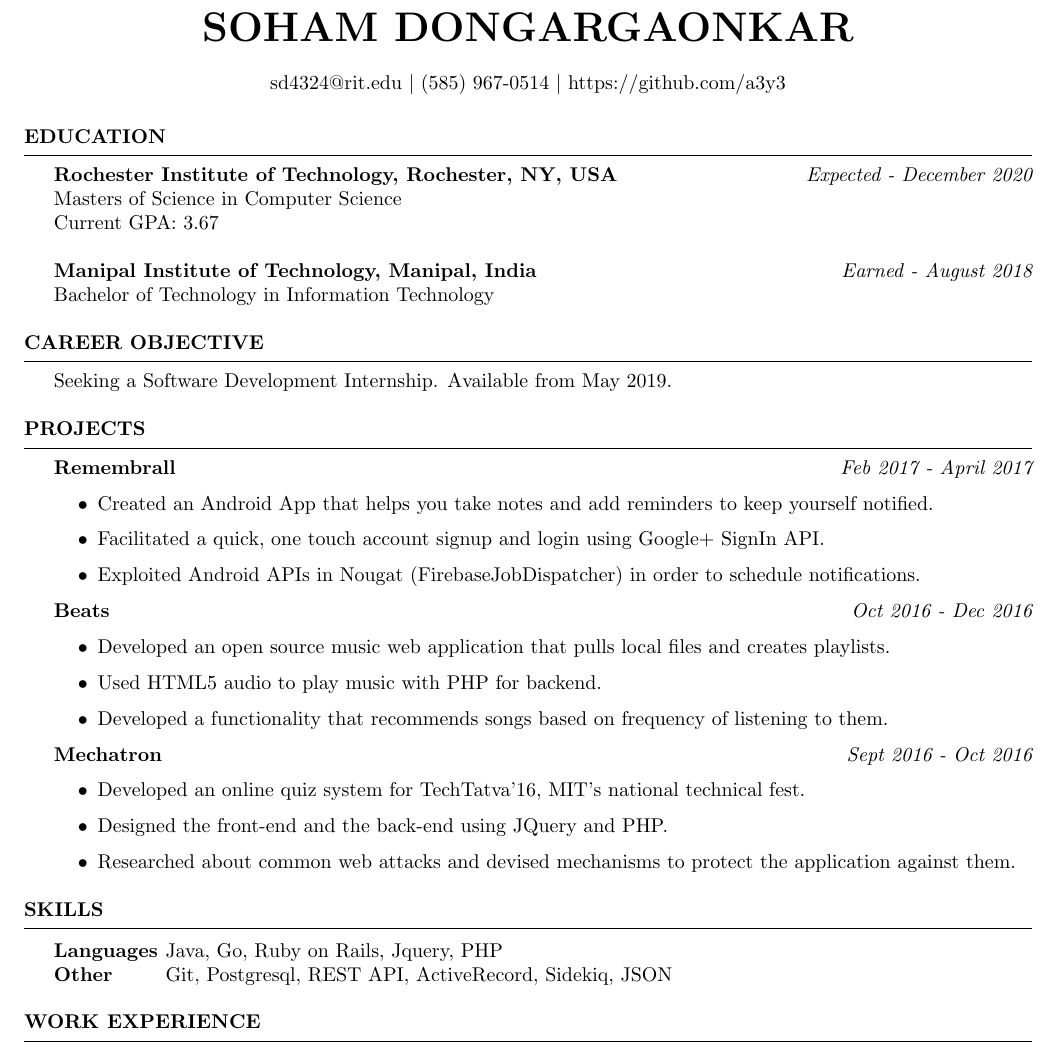
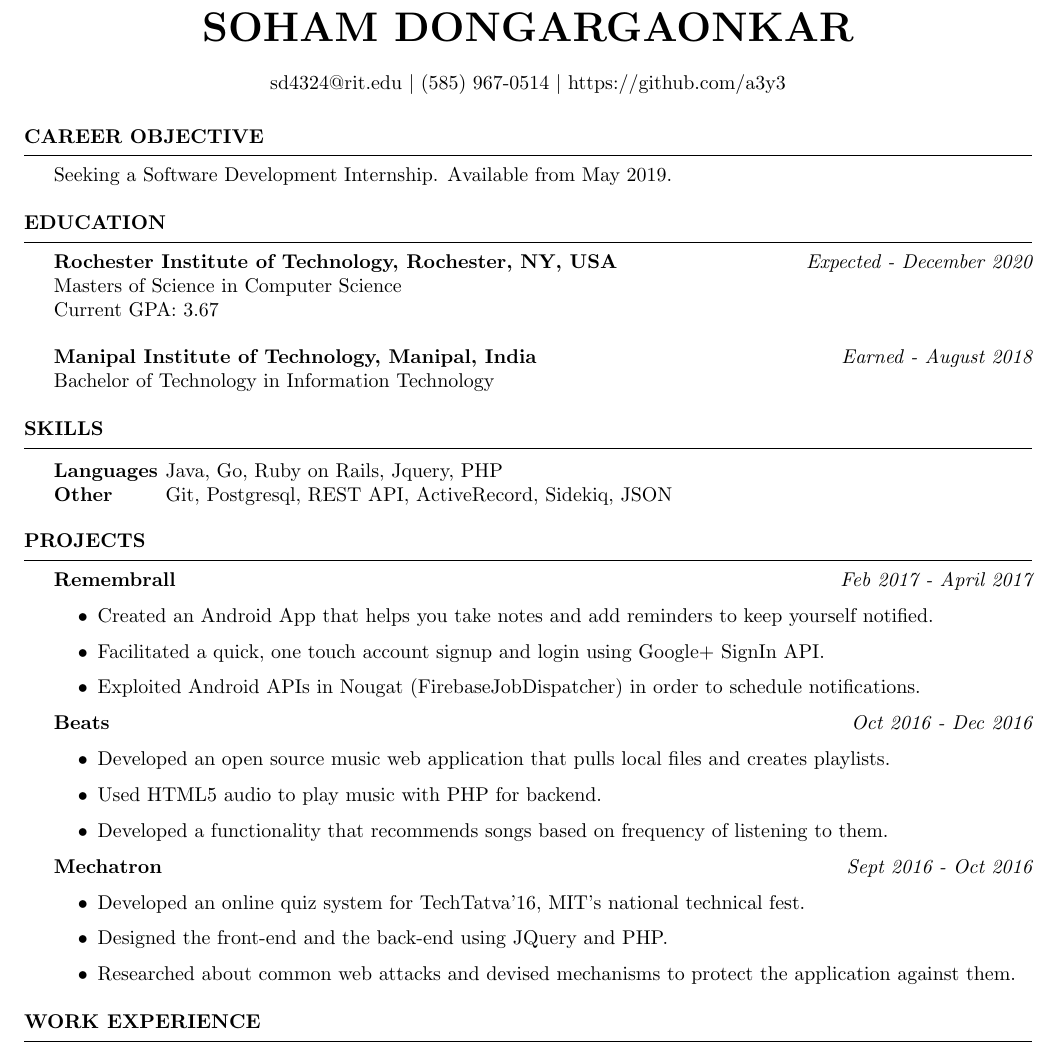
Before and after one commit to a3y3/Resume, a LaTeX CV (Resume.tex): part of the page, cut so that both start at the same text. Compiled offline with pdfLaTeX.

Commit message:
Reformat and arrange paragrphs

```diff
--- a/Resume_for_Frehers.tex
+++ b/Resume.tex
@@ -29,9 +29,9 @@
 \address{sd4324@rit.edu \\ (585) 967-0514 \\  https://github.com/a3y3} % Your phone number and email
 \begin{document}
 
-%----------------------------------------------------------------------------------------
-%	EDUCATION SECTION
-%----------------------------------------------------------------------------------------
+\begin{rSection}{Career Objective}
+ Seeking a Software Development Internship. Available from May 2019.
+\end{rSection}
 
 \begin{rSection}{Education}
 
@@ -43,8 +43,16 @@
 \\ Bachelor of Technology in Information Technology
 \end{rSection}
 
-\begin{rSection}{Career Objective}
- Seeking a Software Development Internship. Available from May 2019.
+
+
+\begin{rSection}{SKILLS}
+
+\begin{tabular}{ @{} >{\bfseries}l @{\hspace{0ex}} l }
+Languages \ & Java, Go, Ruby on Rails, Jquery, PHP
+ \\
+Other &  Git, Postgresql, REST API, ActiveRecord, Sidekiq, JSON  \\
+\end{tabular}
+
 \end{rSection}
 %--------------------------------------------------------------------------------
 %    Projects And Seminars
@@ -74,19 +82,6 @@
 \end{itemize}
 
 \end{rSection}
-%----------------------------------------------------------------------------------------
-%	TECHNICAL STRENGTHS SECTION
-%----------------------------------------------------------------------------------------
-
-\begin{rSection}{SKILLS}
-
-\begin{tabular}{ @{} >{\bfseries}l @{\hspace{0ex}} l }
-Languages \ & Java, Go, Ruby on Rails, Jquery, PHP
- \\
-Other &  Git, Postgresql, REST API, ActiveRecord, Sidekiq, JSON  \\
-\end{tabular}
-
-\end{rSection}
 
 %----------------------------------------------------------------------------------------
 %	WORK EXPERIENCE SECTION
```
